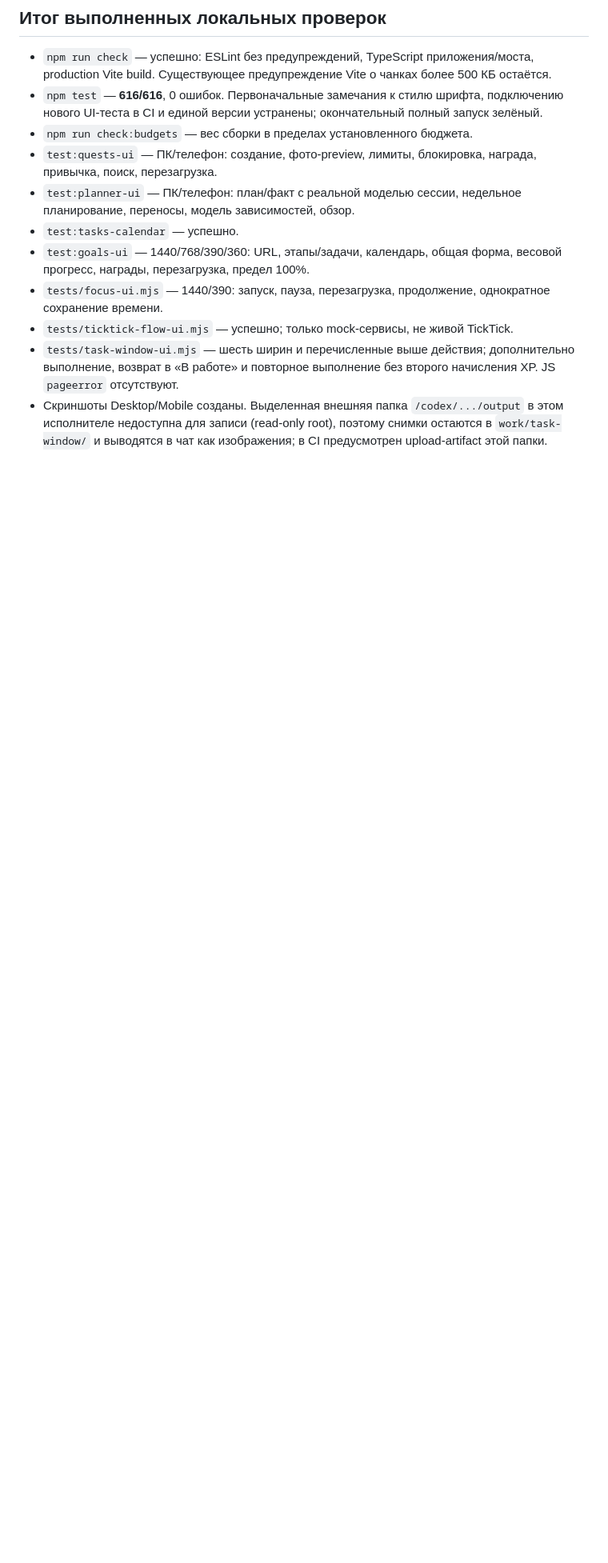
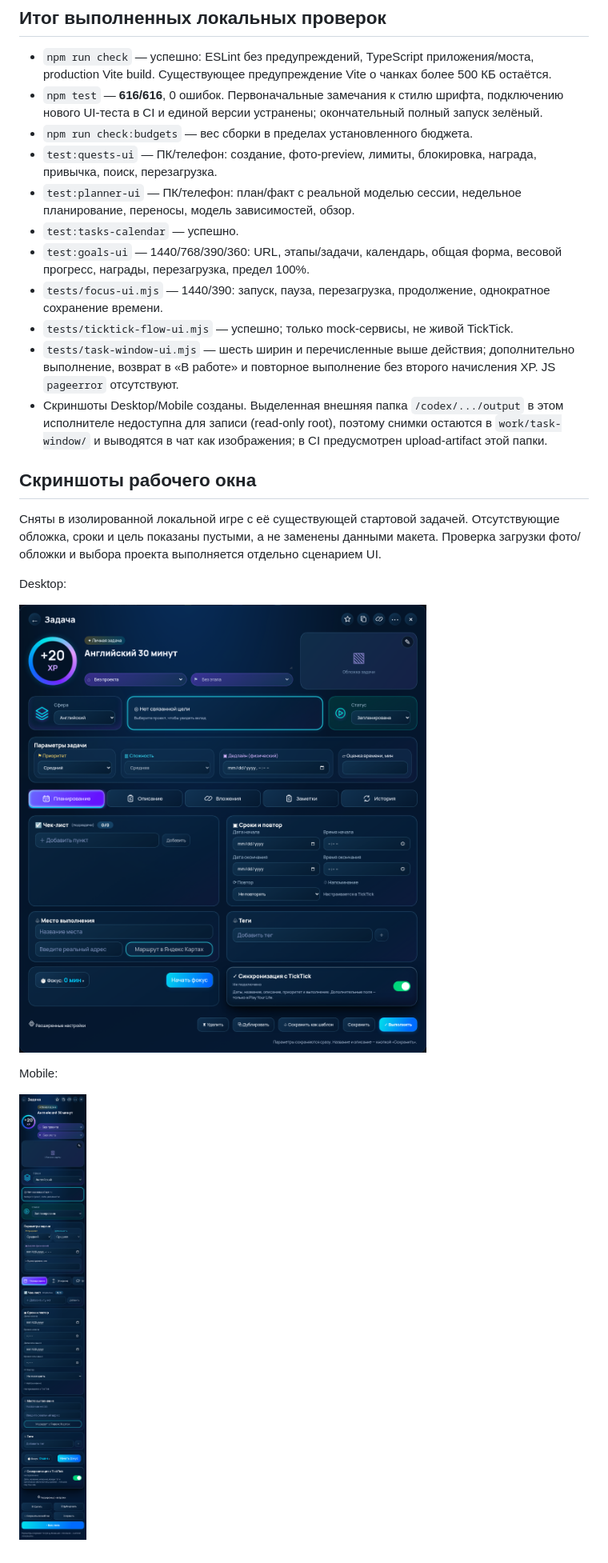
Before and after one commit to vodolivan95/play-your-life, a Markdown page: docs/TASK-WINDOW-REDESIGN.md, the part around one of its changes. Shown at 80% size. Rendered like a GitHub page; pictures changed too: docs/task-window-2026-11-11/desktop.png (added), docs/task-window-2026-11-11/mobile.png (added); blank space fills up the shorter version.

Commit message:
Сохранить скриншоты и статус черновика PR окна задачи

```diff
--- a/docs/TASK-WINDOW-REDESIGN.md
+++ b/docs/TASK-WINDOW-REDESIGN.md
@@ -100,3 +100,15 @@ Node 24, порт 5173. Прямая ссылка: http://localhost:5173/?local-
 - `tests/ticktick-flow-ui.mjs` — успешно; только mock-сервисы, не живой TickTick.
 - `tests/task-window-ui.mjs` — шесть ширин и перечисленные выше действия; дополнительно выполнение, возврат в «В работе» и повторное выполнение без второго начисления XP. JS `pageerror` отсутствуют.
 - Скриншоты Desktop/Mobile созданы. Выделенная внешняя папка `/codex/.../output` в этом исполнителе недоступна для записи (read-only root), поэтому снимки остаются в `work/task-window/` и выводятся в чат как изображения; в CI предусмотрен upload-artifact этой папки.
+
+## Скриншоты рабочего окна
+
+Сняты в изолированной локальной игре с её существующей стартовой задачей. Отсутствующие обложка, сроки и цель показаны пустыми, а не заменены данными макета. Проверка загрузки фото/обложки и выбора проекта выполняется отдельно сценарием UI.
+
+Desktop:
+
+![Desktop](task-window-2026-11-11/desktop.png)
+
+Mobile:
+
+![Mobile](task-window-2026-11-11/mobile.png)
```
Also changed, not shown: other parts of docs/TASK-WINDOW-REDESIGN.md (+1 -1 lines).
